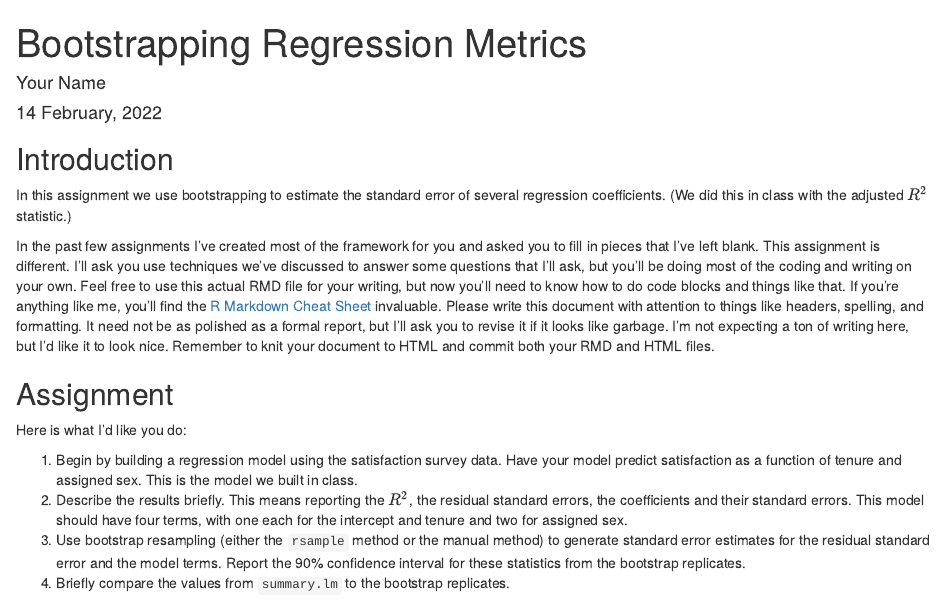
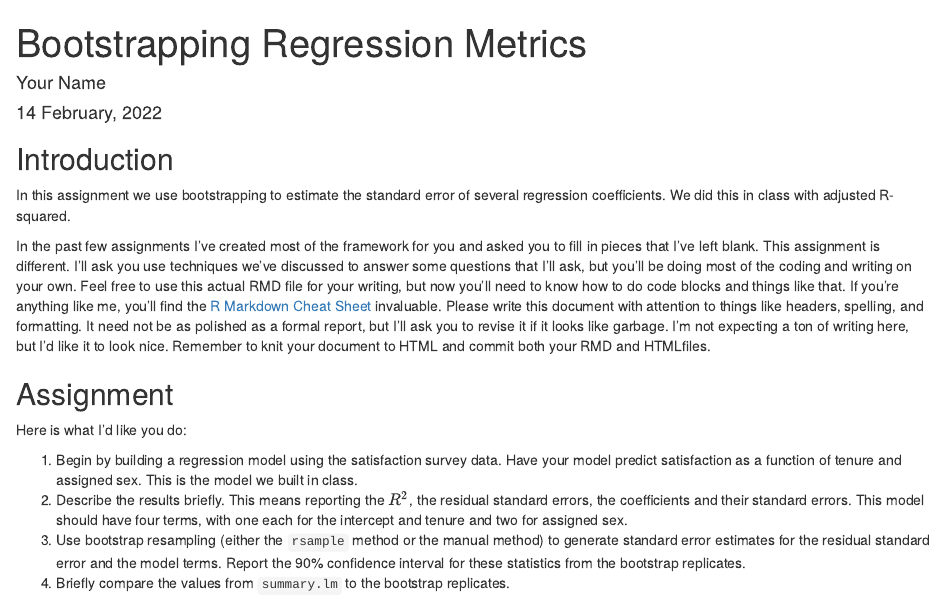
Before and after one commit to 37chandler/aam-boot-regression, an R Markdown document (reg_boot.rmd): the page in a window 1100 px wide, from its top. Rendered offline with R 4.5, knitr and Pandoc, with nearby package versions.

Commit message:
Tweaks for 2022

```diff
--- a/reg_boot.rmd
+++ b/reg_boot.rmd
@@ -16,8 +16,7 @@ library(tidyverse)
 ## Introduction
 
 In this assignment we use bootstrapping to estimate the standard error
-of several regression coefficients. (We did this in class with the
-adjusted $R^2$ statistic.)
+of several regression coefficients. We did this in class with adjusted R-squared.
 
 In the past few assignments I've created most of the framework for you and
 asked you to fill in pieces that I've left blank. This assignment is
@@ -27,11 +26,13 @@ Feel free to use this actual RMD file for your writing, but now you'll need
 to know how to do code blocks and things like that. If you're anything like me,
 you'll find the
 [R Markdown Cheat Sheet](https://github.com/rstudio/cheatsheets/raw/master/rmarkdown-2.0.pdf)
-invaluable. Please write this document with attention to things like headers, spelling,
-and formatting. It need not be as polished as a formal report, but I'll ask you to revise
+invaluable. Please write this document with attention to things like headers,
+spelling,
+and formatting. It need not be as polished as a formal report, but
+I'll ask you to revise
 it if it looks like garbage. I'm not expecting a ton of writing here, but I'd like
-it to look nice. Remember to knit your document to HTML and commit both your RMD and HTML
-files.
+it to look nice. Remember to knit your document to HTML and commit both
+your RMD and HTMLfiles.
 
 ## Assignment
 
```
Also changed, not shown: reg_boot.rmd (3 more changed lines), 1 other file.
